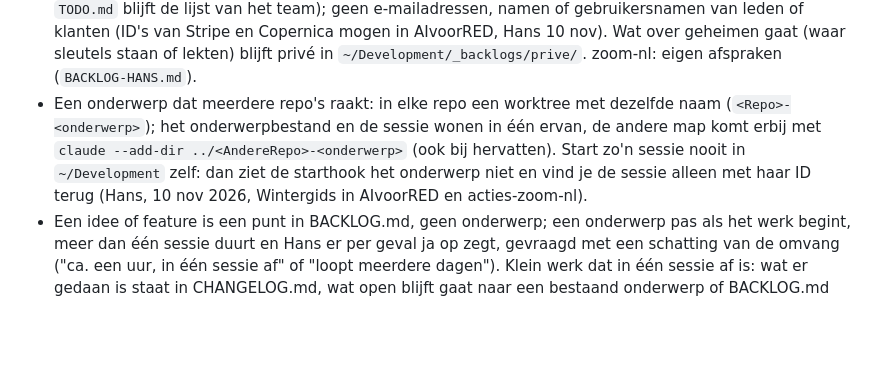
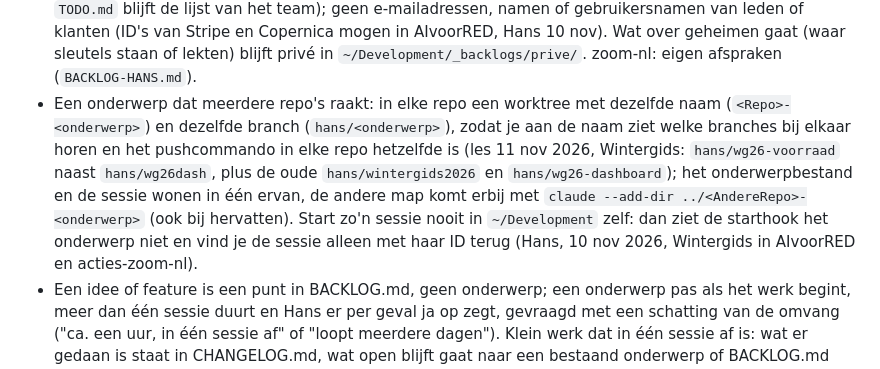
Before and after one commit to hklplrhft/ai-engineering-docs, a Markdown page: claude/CLAUDE.md, the part around the change. Rendered like a GitHub page; blank space fills up the shorter version.

```diff
--- a/claude/CLAUDE.md
+++ b/claude/CLAUDE.md
@@ -48,7 +48,7 @@ eind van de sessie en niet 'straks even'. Daarna mag het overal genoemd worden;
 | `HANDOFF.md` | Momentopname voor de volgende sessie: waar sta je nu, wat is de eerstvolgende stap, hoe test je het lokaal. Werken meerdere sessies in één project, dan staat de stand per onderwerp in het onderwerpbestand of -blok (zie "Waar staat de backlog") en verwijst HANDOFF.md daarheen | Mag herschreven worden, en WORDT dat ook. Daarom hoort hier niets in dat moet blijven: geen open punten (BACKLOG.md), geen afspraken of werkwijze-regels (dit bestand), geen besluiten (docs/decisions.md), geen lessen of valkuilen (docs/refs/). Zet je zoiets hier toch neer, dan verdwijnt het bij de eerstvolgende herschrijving zonder dat iemand het merkt |
 
 - Waar staat de backlog (Hans, 10 nov 2026; vervangt 9 nov; plan `docs/plans/2026-11-10-notities-en-onderwerpen.md` in notch): altijd in de repo van het project, waar de terminal hem vindt. Eigen project: `BACKLOG.md`. Een onderwerp (werk van dagen tot weken, ook zonder code): een eigen worktree `~/Development/<Repo>-<onderwerp>` (nieuwe branch `hans/<onderwerp>`) en een eigen bestand `docs/onderwerpen/<onderwerp>.md` met WAAR, STAND, VOLGENDE STAP, HERZIEN OP (bij een slapend onderwerp) en OPEN PUNTEN; de mapnaam is de naam van het onderwerp en alleen de branch van dat onderwerp schrijft in het bestand. Teamrepo: hetzelfde, binnen de afspraken van die repo (AIvoorRED: `TODO.md` blijft de lijst van het team); geen e-mailadressen, namen of gebruikersnamen van leden of klanten (ID's van Stripe en Copernica mogen in AIvoorRED, Hans 10 nov). Wat over geheimen gaat (waar sleutels staan of lekten) blijft privé in `~/Development/_backlogs/prive/`. zoom-nl: eigen afspraken (`BACKLOG-HANS.md`).
-- Een onderwerp dat meerdere repo's raakt: in elke repo een worktree met dezelfde naam (`<Repo>-<onderwerp>`); het onderwerpbestand en de sessie wonen in één ervan, de andere map komt erbij met `claude --add-dir ../<AndereRepo>-<onderwerp>` (ook bij hervatten). Start zo'n sessie nooit in `~/Development` zelf: dan ziet de starthook het onderwerp niet en vind je de sessie alleen met haar ID terug (Hans, 10 nov 2026, Wintergids in AIvoorRED en acties-zoom-nl).
+- Een onderwerp dat meerdere repo's raakt: in elke repo een worktree met dezelfde naam (`<Repo>-<onderwerp>`) en dezelfde branch (`hans/<onderwerp>`), zodat je aan de naam ziet welke branches bij elkaar horen en het pushcommando in elke repo hetzelfde is (les 11 nov 2026, Wintergids: `hans/wg26-voorraad` naast `hans/wg26dash`, plus de oude `hans/wintergids2026` en `hans/wg26-dashboard`); het onderwerpbestand en de sessie wonen in één ervan, de andere map komt erbij met `claude --add-dir ../<AndereRepo>-<onderwerp>` (ook bij hervatten). Start zo'n sessie nooit in `~/Development` zelf: dan ziet de starthook het onderwerp niet en vind je de sessie alleen met haar ID terug (Hans, 10 nov 2026, Wintergids in AIvoorRED en acties-zoom-nl).
 - Een idee of feature is een punt in BACKLOG.md, geen onderwerp; een onderwerp pas als het werk begint, meer dan één sessie duurt en Hans er per geval ja op zegt, gevraagd met een schatting van de omvang ("ca. een uur, in één sessie af" of "loopt meerdere dagen"). Klein werk dat in één sessie af is: wat er gedaan is staat in CHANGELOG.md, wat open blijft gaat naar een bestaand onderwerp of BACKLOG.md (bij AIvoorRED: het onderwerp `app`). Een slapend onderwerp krijgt HERZIEN OP <datum>; niet actief is niet klaar. (Hans, 10 nov 2026)
 - Afronden: een afgerond punt krijgt eerst een regel in de CHANGELOG van de repo (wat, wanneer, bewijs) en gaat in dezelfde commit uit het onderwerpbestand. Een afgerond onderwerp: open restjes eerst naar een ander onderwerp of BACKLOG.md, dan het bestand weg met één afsluitende CHANGELOG-regel (korte samenvatting en `git show <commit>^:docs/onderwerpen/<onderwerp>.md`); daarna mag de worktree weg. In `~/Development/_backlogs/prive/` blijft `claude/scripts/backlog_opschonen.py` de manier.
 - Uitzoekwerk zonder code: duurt het meer dan één sessie, dan een onderwerp (met worktree); anders in de STAND van een bestaand onderwerp. Wat er gevonden is (conclusie, belangrijkste getallen) staat in STAND, niet alleen in het gesprek. Persoonsgegevens (exports met namen of e-mailadressen) nooit in git, alleen het pad naar een map daarbuiten.
```
Also changed, not shown: CHANGELOG.md (+1 -0 lines), docs/decisions.md (+1 -0 lines).
